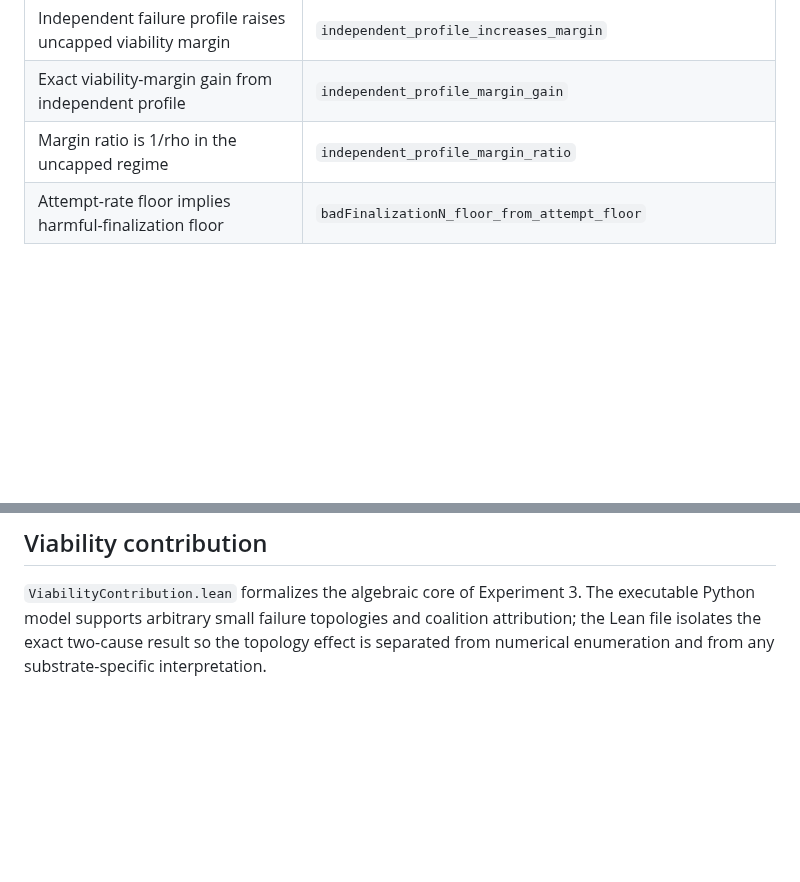
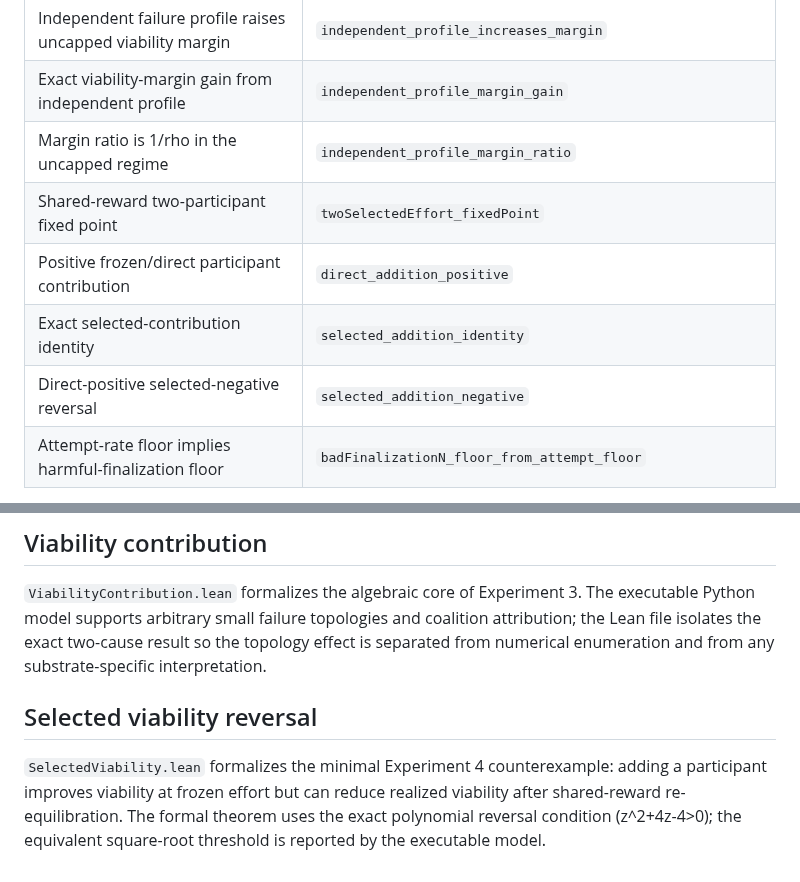
Before and after one commit to albertjanvanhoek/Distributed-Commons-Control, a Markdown page: formalization/README.md, 2 parts joined by grey strips. Rendered like a GitHub page; blank space fills up the shorter version.

Commit message:
Index selected viability proofs

```diff
--- a/formalization/README.md
+++ b/formalization/README.md
@@ -27,6 +27,10 @@ The Lean source checks only the algebraic core of the declared model. It does no
 | Independent failure profile raises uncapped viability margin | `independent_profile_increases_margin` |
 | Exact viability-margin gain from independent profile | `independent_profile_margin_gain` |
 | Margin ratio is 1/rho in the uncapped regime | `independent_profile_margin_ratio` |
+| Shared-reward two-participant fixed point | `twoSelectedEffort_fixedPoint` |
+| Positive frozen/direct participant contribution | `direct_addition_positive` |
+| Exact selected-contribution identity | `selected_addition_identity` |
+| Direct-positive selected-negative reversal | `selected_addition_negative` |
 | Attempt-rate floor implies harmful-finalization floor | `badFinalizationN_floor_from_attempt_floor` |
 
 Build with:
@@ -59,3 +63,7 @@ leastness hypothesis remains assumed in `selected_safety_iff_critical_cost`.
 ## Viability contribution
 
 `ViabilityContribution.lean` formalizes the algebraic core of Experiment 3. The executable Python model supports arbitrary small failure topologies and coalition attribution; the Lean file isolates the exact two-cause result so the topology effect is separated from numerical enumeration and from any substrate-specific interpretation.
+
+## Selected viability reversal
+
+`SelectedViability.lean` formalizes the minimal Experiment 4 counterexample: adding a participant improves viability at frozen effort but can reduce realized viability after shared-reward re-equilibration. The formal theorem uses the exact polynomial reversal condition (z^2+4z-4>0); the equivalent square-root threshold is reported by the executable model.
```
